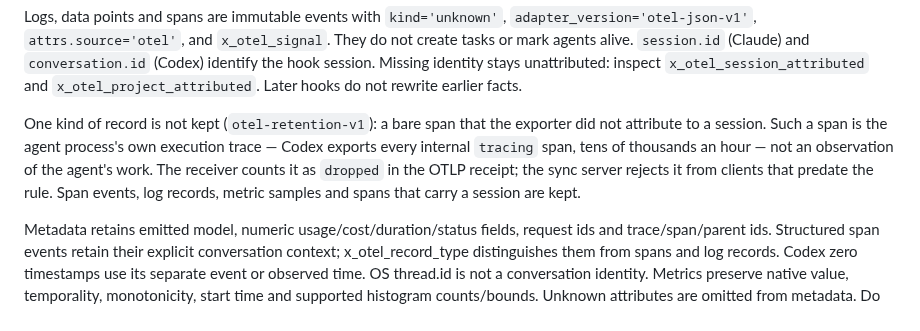
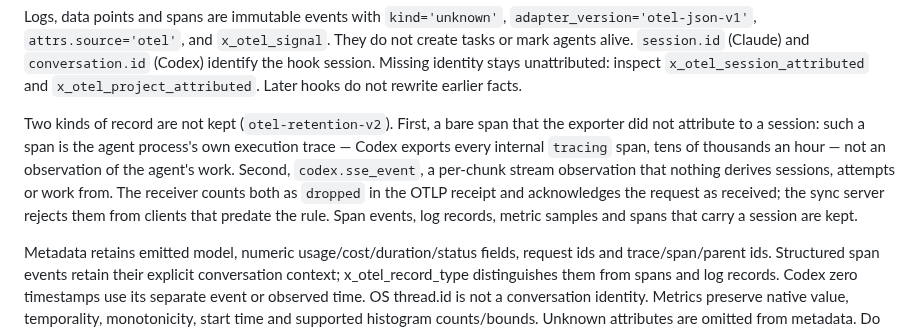
Before and after one commit to nullarch/attemptdb, a Markdown page: docs/otel.md, the part around the change. GitHub-like rendering.

Commit message:
Docs: the OTel retention rule is v2 (bare spans and codex.sse_event)
Co-Authored-By: Claude Sonnet 5.5 <noreply@anthropic.com>

```diff
--- a/docs/otel.md
+++ b/docs/otel.md
@@ -30,13 +30,15 @@ They do not create tasks or mark agents alive. `session.id` (Claude) and
 unattributed: inspect `x_otel_session_attributed` and
 `x_otel_project_attributed`. Later hooks do not rewrite earlier facts.
 
-One kind of record is not kept (`otel-retention-v1`): a bare span that the
-exporter did not attribute to a session. Such a span is the agent process's
-own execution trace — Codex exports every internal `tracing` span, tens of
-thousands an hour — not an observation of the agent's work. The receiver
-counts it as `dropped` in the OTLP receipt; the sync server rejects it from
-clients that predate the rule. Span events, log records, metric samples and
-spans that carry a session are kept.
+Two kinds of record are not kept (`otel-retention-v2`). First, a bare span
+that the exporter did not attribute to a session: such a span is the agent
+process's own execution trace — Codex exports every internal `tracing` span,
+tens of thousands an hour — not an observation of the agent's work. Second,
+`codex.sse_event`, a per-chunk stream observation that nothing derives
+sessions, attempts or work from. The receiver counts both as `dropped` in the
+OTLP receipt and acknowledges the request as received; the sync server
+rejects them from clients that predate the rule. Span events, log records,
+metric samples and spans that carry a session are kept.
 
 Metadata retains emitted model, numeric usage/cost/duration/status fields,
 request ids and trace/span/parent ids. Structured span events retain their
```
Also changed, not shown: docs/server-api.md (+1 -1 lines).
